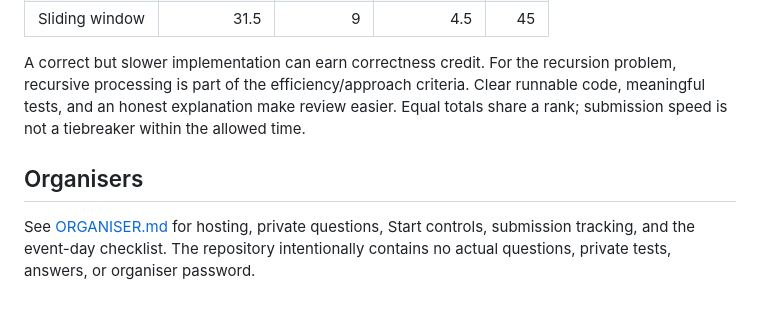
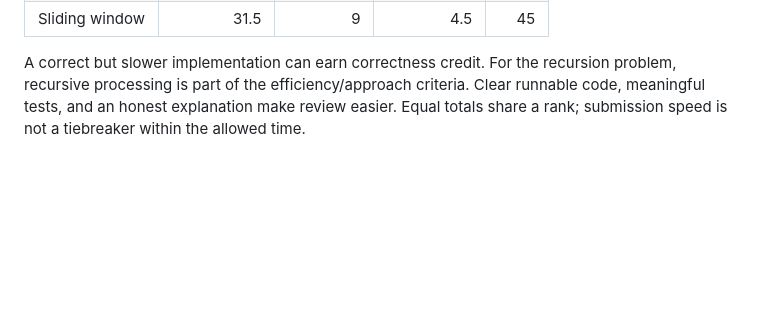
Before and after one commit to Unlock-Her-Tech/Problem-solving-challenge, a Markdown page: README.md, the part around the change. GitHub-like rendering; blank space fills up the shorter version.

Commit message:
Remove Organisers section from README
Removed the Organisers section from the README.

```diff
--- a/README.md
+++ b/README.md
@@ -91,7 +91,3 @@ Each problem uses 70% correctness, 20% efficiency, and 10% explanation. Organise
 | Sliding window | 31.5 | 9 | 4.5 | 45 |
 
 A correct but slower implementation can earn correctness credit. For the recursion problem, recursive processing is part of the efficiency/approach criteria. Clear runnable code, meaningful tests, and an honest explanation make review easier. Equal totals share a rank; submission speed is not a tiebreaker within the allowed time.
-
-## Organisers
-
-See [ORGANISER.md](ORGANISER.md) for hosting, private questions, Start controls, submission tracking, and the event-day checklist. The repository intentionally contains no actual questions, private tests, answers, or organiser password.
```
